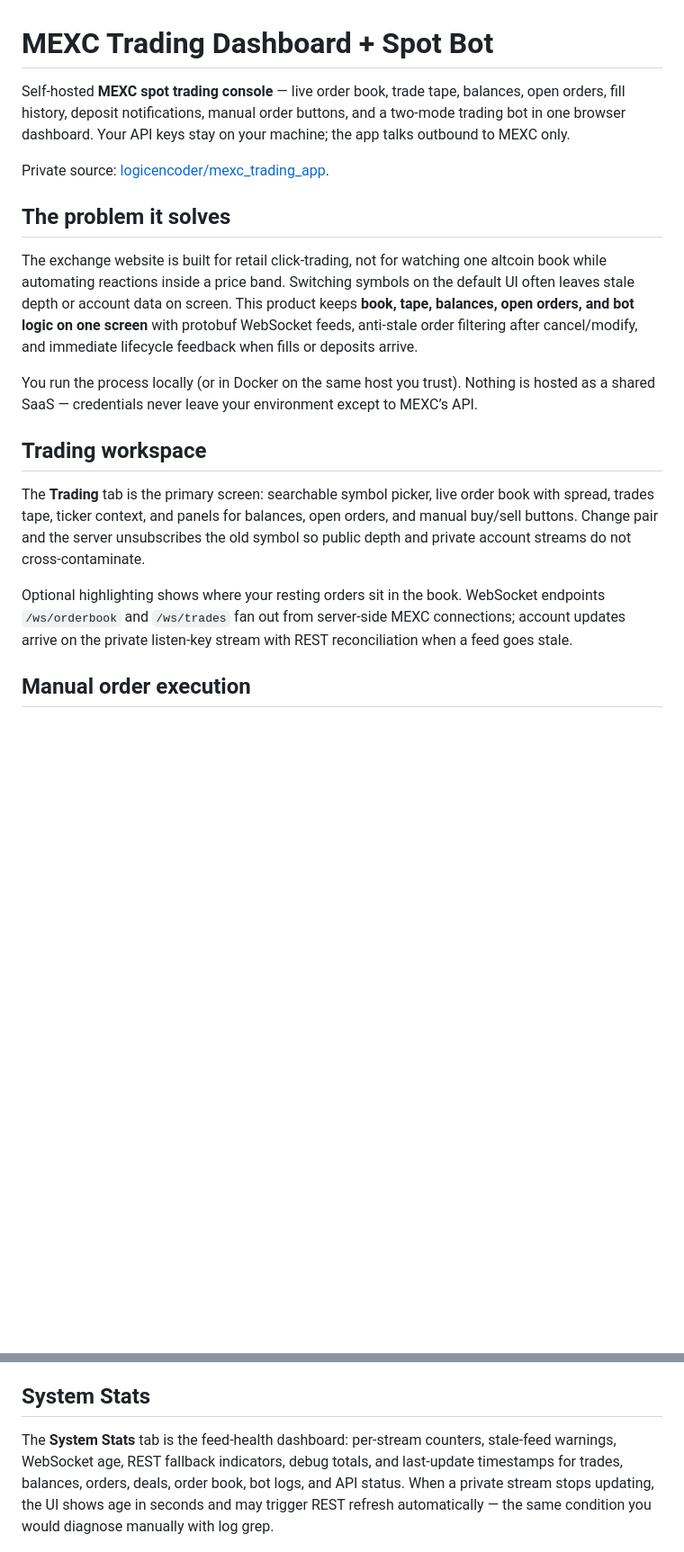
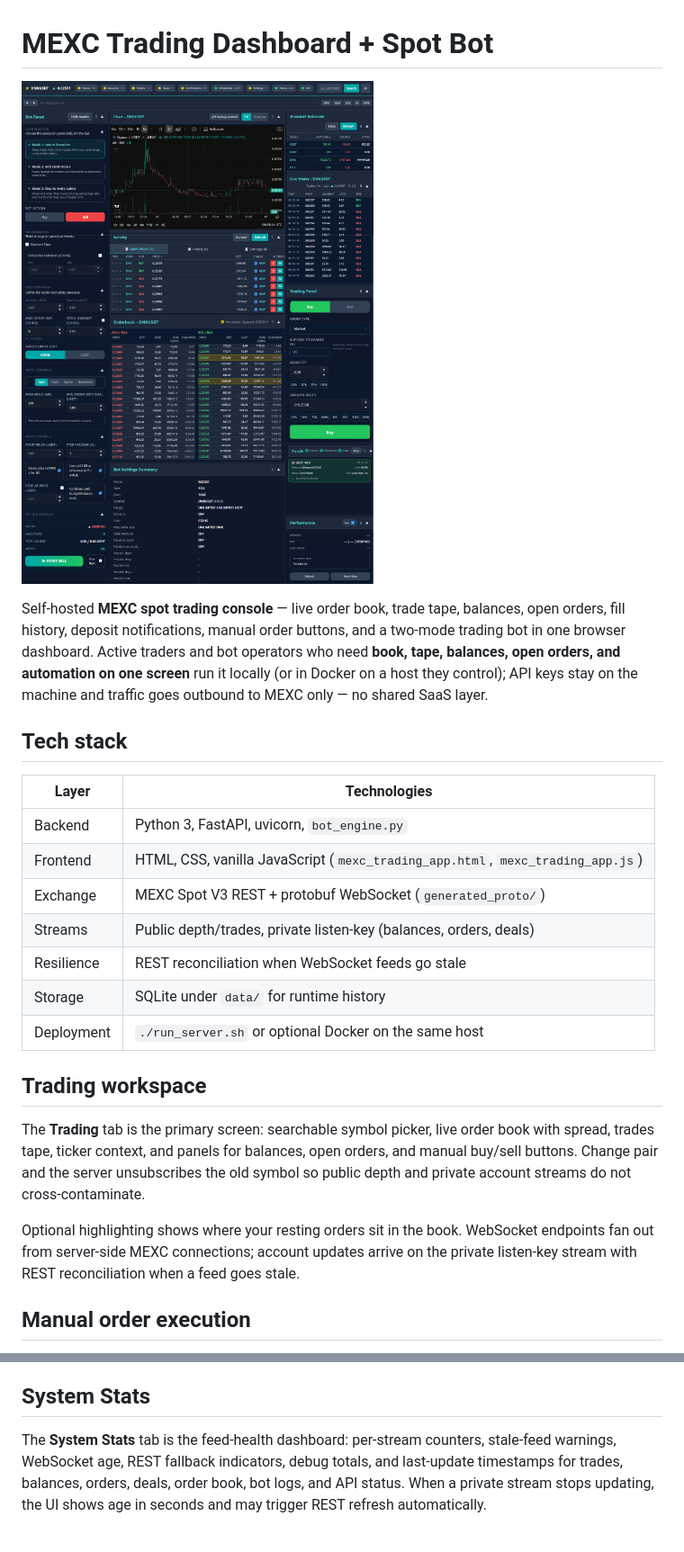
Before and after one commit to logicencoder/mexc_trading_app-overview, a Markdown page: README.md, 2 parts joined by grey strips. Shown at 90% size. GitHub-like rendering; blank space fills up the shorter version.

Commit message:
docs: portfolio format rewrite — tech stack, inline assets, no Screenshots section

```diff
--- a/README.md
+++ b/README.md
@@ -1,20 +1,26 @@
 # MEXC Trading Dashboard + Spot Bot
 
-Self-hosted **MEXC spot trading console** — live order book, trade tape, balances, open orders, fill history, deposit notifications, manual order buttons, and a two-mode trading bot in one browser dashboard. Your API keys stay on your machine; the app talks outbound to MEXC only.
+![MEXC Trading Dashboard — live book, tape, and bot controls](assets/trading-dashboard.png)
 
-Private source: [logicencoder/mexc_trading_app](https://github.com/logicencoder/mexc_trading_app).
+Self-hosted **MEXC spot trading console** — live order book, trade tape, balances, open orders, fill history, deposit notifications, manual order buttons, and a two-mode trading bot in one browser dashboard. Active traders and bot operators who need **book, tape, balances, open orders, and automation on one screen** run it locally (or in Docker on a host they control); API keys stay on the machine and traffic goes outbound to MEXC only — no shared SaaS layer.
 
-## The problem it solves
+## Tech stack
 
-The exchange website is built for retail click-trading, not for watching one altcoin book while automating reactions inside a price band. Switching symbols on the default UI often leaves stale depth or account data on screen. This product keeps **book, tape, balances, open orders, and bot logic on one screen** with protobuf WebSocket feeds, anti-stale order filtering after cancel/modify, and immediate lifecycle feedback when fills or deposits arrive.
-
-You run the process locally (or in Docker on the same host you trust). Nothing is hosted as a shared SaaS — credentials never leave your environment except to MEXC’s API.
+| Layer | Technologies |
+|-------|--------------|
+| Backend | Python 3, FastAPI, uvicorn, `bot_engine.py` |
+| Frontend | HTML, CSS, vanilla JavaScript (`mexc_trading_app.html`, `mexc_trading_app.js`) |
+| Exchange | MEXC Spot V3 REST + protobuf WebSocket (`generated_proto/`) |
+| Streams | Public depth/trades, private listen-key (balances, orders, deals) |
+| Resilience | REST reconciliation when WebSocket feeds go stale |
+| Storage | SQLite under `data/` for runtime history |
+| Deployment | `./run_server.sh` or optional Docker on the same host |
 
 ## Trading workspace
 
 The **Trading** tab is the primary screen: searchable symbol picker, live order book with spread, trades tape, ticker context, and panels for balances, open orders, and manual buy/sell buttons. Change pair and the server unsubscribes the old symbol so public depth and private account streams do not cross-contaminate.
 
-Optional highlighting shows where your resting orders sit in the book. WebSocket endpoints `/ws/orderbook` and `/ws/trades` fan out from server-side MEXC connections; account updates arrive on the private listen-key stream with REST reconciliation when a feed goes stale.
+Optional highlighting shows where your resting orders sit in the book. WebSocket endpoints fan out from server-side MEXC connections; account updates arrive on the private listen-key stream with REST reconciliation when a feed goes stale.
 
 ## Manual order execution
 
@@ -41,7 +47,7 @@ The **Multi Bots** tab exposes bot instance controls when more than one profile
 
 ## System Stats
 
-The **System Stats** tab is the feed-health dashboard: per-stream counters, stale-feed warnings, WebSocket age, REST fallback indicators, debug totals, and last-update timestamps for trades, balances, orders, deals, order book, bot logs, and API status. When a private stream stops updating, the UI shows age in seconds and may trigger REST refresh automatically — the same condition you would diagnose manually with log grep.
+The **System Stats** tab is the feed-health dashboard: per-stream counters, stale-feed warnings, WebSocket age, REST fallback indicators, debug totals, and last-update timestamps for trades, balances, orders, deals, order book, bot logs, and API status. When a private stream stops updating, the UI shows age in seconds and may trigger REST refresh automatically.
 
 ![System Stats — feed health and stream diagnostics](assets/system-stats.png)
 
```
Also changed, not shown: other parts of README.md (+4 -34 lines), assets/trading-dashboard.png (renamed from assets/mexc-trading-dashboard-bot-overview.png).
